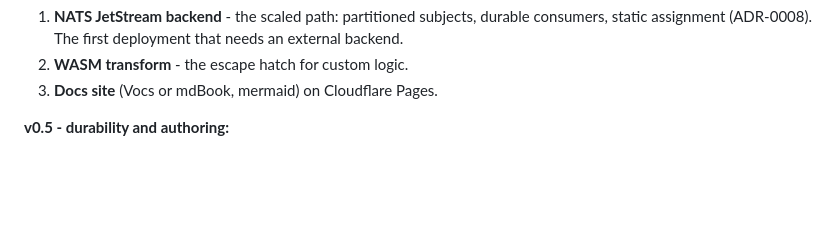
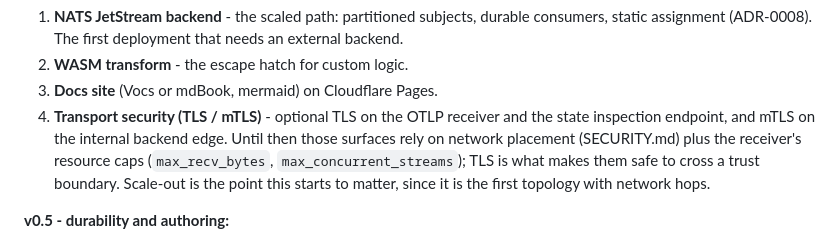
Before and after one commit to headrace-rs/headrace, a Markdown page: DESIGN.md, the part around the change. Drawn GitHub-style; blank space fills up the shorter version.

Commit message:
docs: add TLS/mTLS to the roadmap
Assisted-by: Claude:claude-opus-4-8

```diff
--- a/DESIGN.md
+++ b/DESIGN.md
@@ -384,6 +384,11 @@ Branding and logo: done.
    assignment (ADR-0008). The first deployment that needs an external backend.
 2. **WASM transform** - the escape hatch for custom logic.
 3. **Docs site** (Vocs or mdBook, mermaid) on Cloudflare Pages.
+4. **Transport security (TLS / mTLS)** - optional TLS on the OTLP receiver and the state
+   inspection endpoint, and mTLS on the internal backend edge. Until then those surfaces rely
+   on network placement (SECURITY.md) plus the receiver's resource caps (`max_recv_bytes`,
+   `max_concurrent_streams`); TLS is what makes them safe to cross a trust boundary. Scale-out
+   is the point this starts to matter, since it is the first topology with network hops.
 
 **v0.5 - durability and authoring:**
 
```
